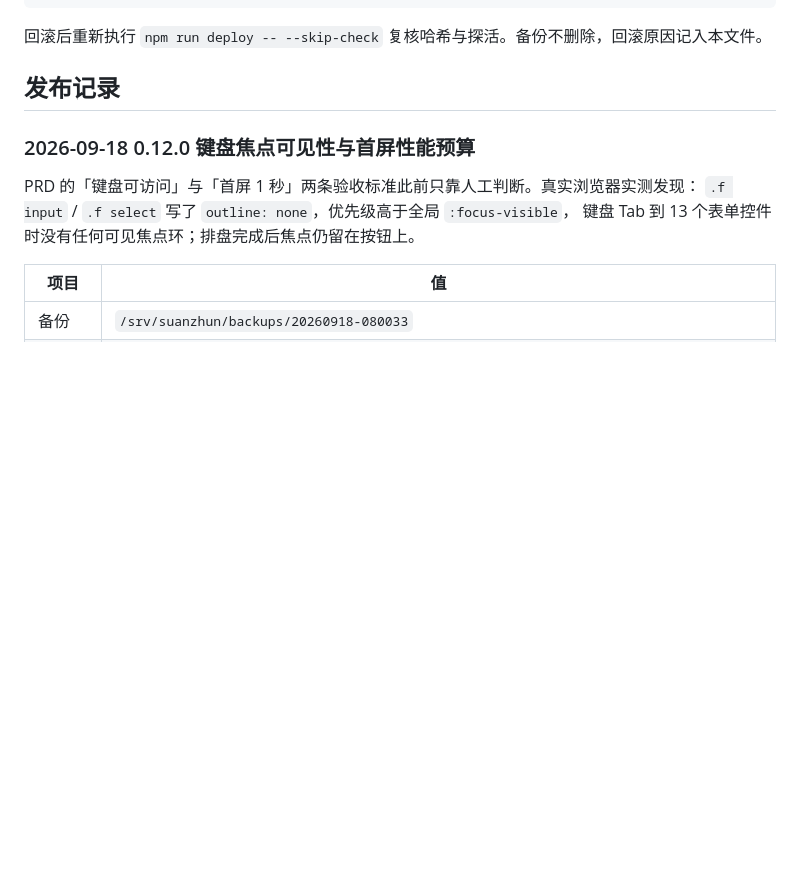
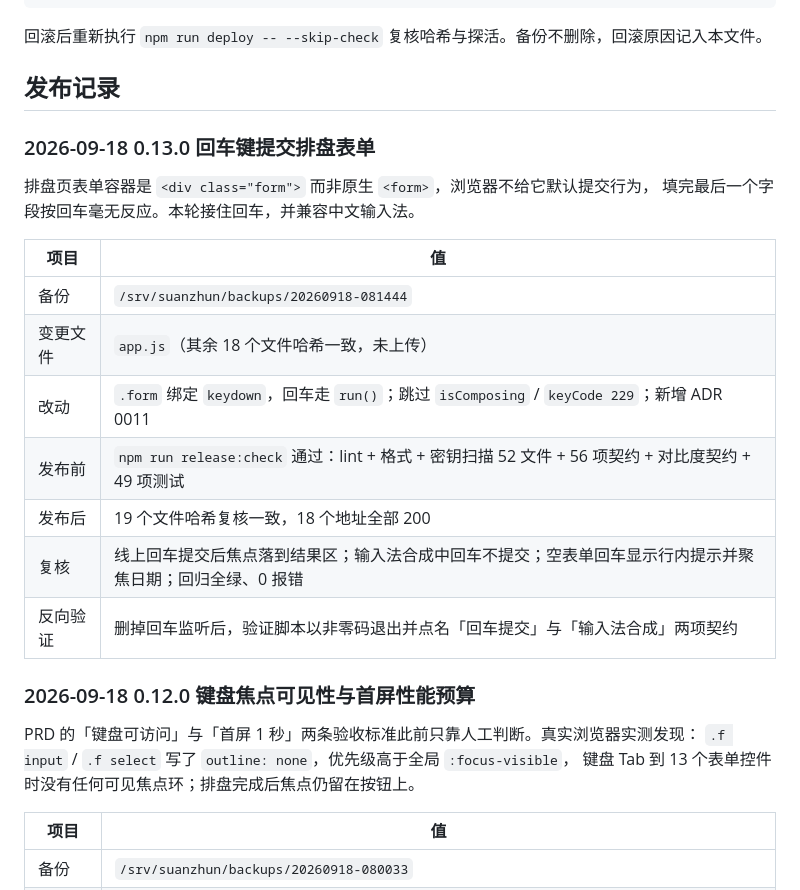
Before and after one commit to 1008611-creater/suanzhun-web, a Markdown page: docs/RELEASE-RUNBOOK.md, the part around the change. Drawn GitHub-style; blank space fills up the shorter version.

Commit message:
docs: record 0.13.0 release in runbook (#25)

```diff
--- a/docs/RELEASE-RUNBOOK.md
+++ b/docs/RELEASE-RUNBOOK.md
@@ -99,6 +99,21 @@ cp -a /srv/suanzhun/backups/<时间戳>/. /srv/suanzhun/public/
 回滚后重新执行 `npm run deploy -- --skip-check` 复核哈希与探活。备份不删除，回滚原因记入本文件。
 
 ## 发布记录
+
+### 2026-09-18 0.13.0 回车键提交排盘表单
+
+排盘页表单容器是 `<div class="form">` 而非原生 `<form>`，浏览器不给它默认提交行为，
+填完最后一个字段按回车毫无反应。本轮接住回车，并兼容中文输入法。
+
+| 项目     | 值                                                                                                       |
+| -------- | -------------------------------------------------------------------------------------------------------- |
+| 备份     | `/srv/suanzhun/backups/20260918-081444`                                                                  |
+| 变更文件 | `app.js`（其余 18 个文件哈希一致，未上传）                                                               |
+| 改动     | `.form` 绑定 `keydown`，回车走 `run()`；跳过 `isComposing` / `keyCode 229`；新增 ADR 0011                |
+| 发布前   | `npm run release:check` 通过：lint + 格式 + 密钥扫描 52 文件 + 56 项契约 + 对比度契约 + 49 项测试        |
+| 发布后   | 19 个文件哈希复核一致，18 个地址全部 200                                                                 |
+| 复核     | 线上回车提交后焦点落到结果区；输入法合成中回车不提交；空表单回车显示行内提示并聚焦日期；回归全绿、0 报错 |
+| 反向验证 | 删掉回车监听后，验证脚本以非零码退出并点名「回车提交」与「输入法合成」两项契约                           |
 
 ### 2026-09-18 0.12.0 键盘焦点可见性与首屏性能预算
 
```
